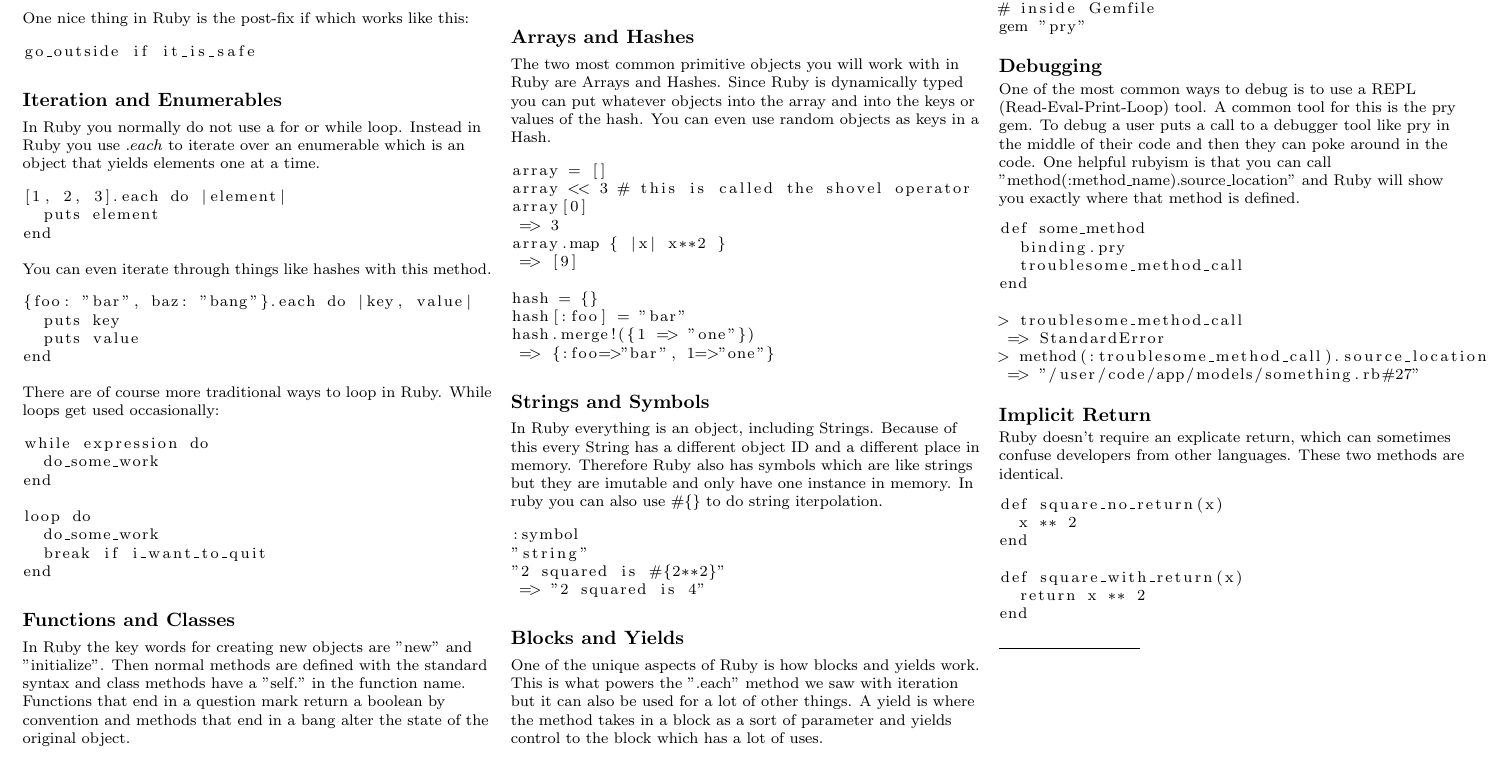
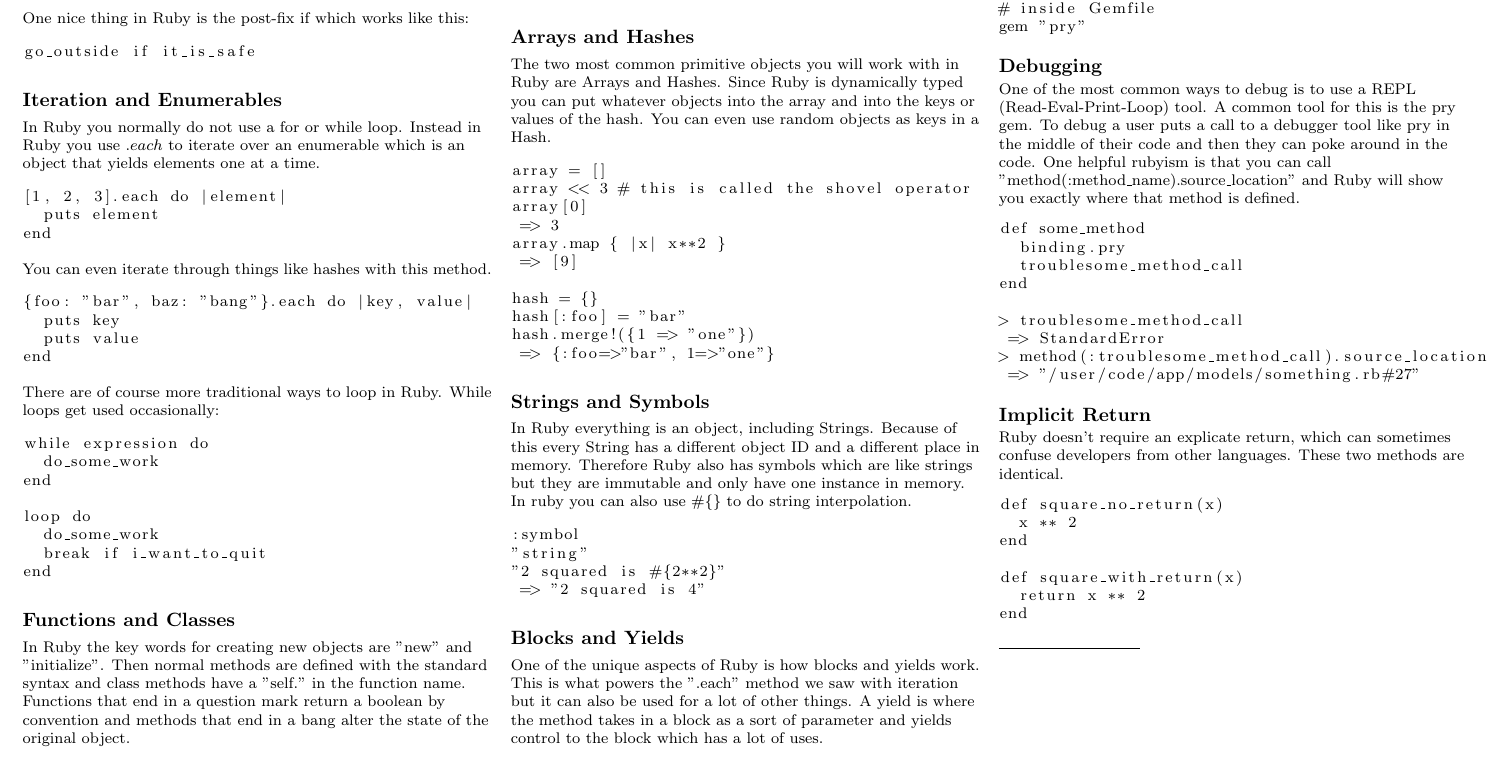
Before and after one commit to natesholland/ruby_cheatsheet, a LaTeX document (cheatsheet.tex): part of page 1 of 2, cut so that both start at the same text. Compiled offline with pdfLaTeX.

Commit message:
fix spelling

```diff
--- a/cheatsheet.tex
+++ b/cheatsheet.tex
@@ -208,9 +208,9 @@ hash.merge!({1 => "one"})
 In Ruby everything is an object, including Strings.
 Because of this every String has a different object ID and a different place in
 memory.
-Therefore Ruby also has symbols which are like strings but they are imutable and
+Therefore Ruby also has symbols which are like strings but they are immutable and
 only have one instance in memory.
-In ruby you can also use \#\{\} to do string iterpolation.
+In ruby you can also use \#\{\} to do string interpolation.
 
 \begin{lstlisting}
 :symbol
```
Also changed, not shown: cheatsheet.pdf.
